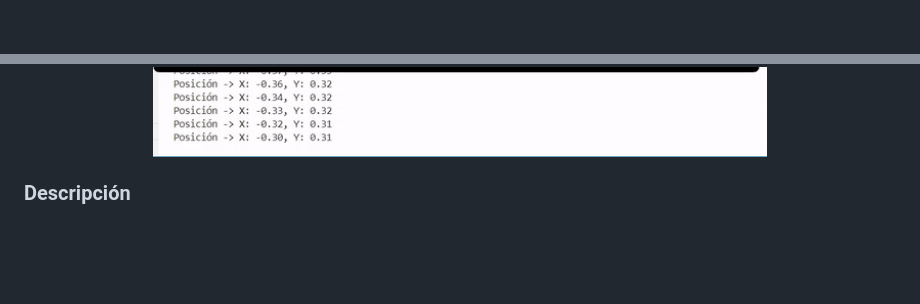
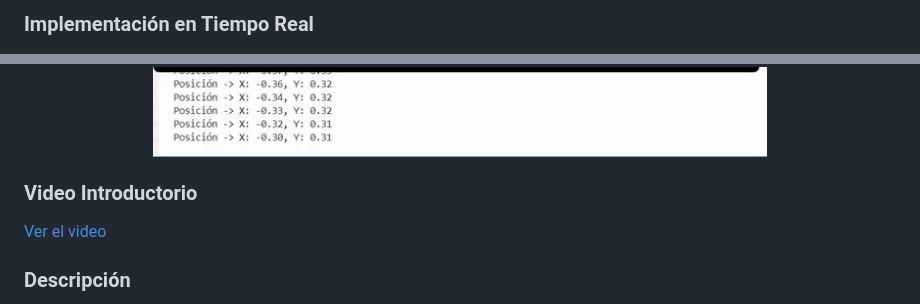
Before and after one commit to alfredom17/Evaluacion-de-Modulos-UWB-para-Sistemas-de-Navegacion-Local, a Markdown page: README.md, 2 parts joined by grey strips. Rendered like a GitHub page; blank space fills up the shorter version.

```diff
--- a/README.md
+++ b/README.md
@@ -1,9 +1,11 @@
-
+### Implementación en Tiempo Real
 <p align="center">
   <img src="GIFs/Navigation_Module.gif" alt="Navigation Module GIF" width="800">
 </p>
 
+### Video Introductorio
 
+[Ver el video](https://youtu.be/SS0Pc4WxvF4)
 
 ### Descripción
 
```
